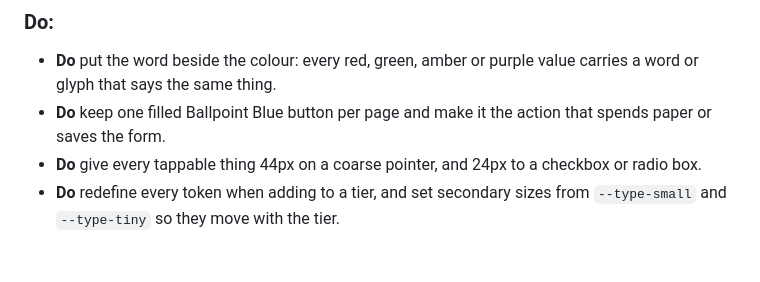
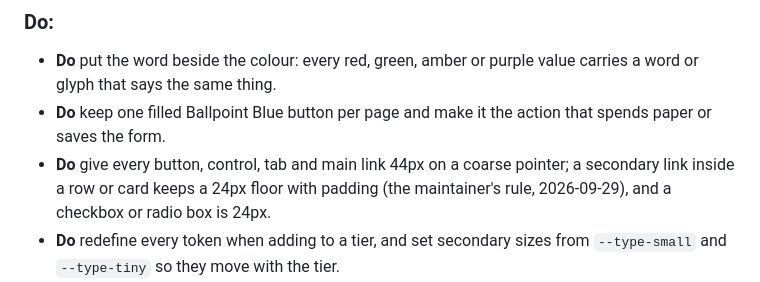
Before and after one commit to steiner385/fridgesheet, a Markdown page: DESIGN.md, the part around the change. GitHub-like rendering; blank space fills up the shorter version.

```diff
--- a/DESIGN.md
+++ b/DESIGN.md
@@ -487,7 +487,9 @@ coming due, then two trailer counts. The reader is a child standing at a fridge.
   glyph that says the same thing.
 - **Do** keep one filled Ballpoint Blue button per page and make it the action that spends paper or
   saves the form.
-- **Do** give every tappable thing 44px on a coarse pointer, and 24px to a checkbox or radio box.
+- **Do** give every button, control, tab and main link 44px on a coarse pointer; a secondary link
+  inside a row or card keeps a 24px floor with padding (the maintainer's rule, 2026-09-29), and a
+  checkbox or radio box is 24px.
 - **Do** redefine every token when adding to a tier, and set secondary sizes from `--type-small`
   and `--type-tiny` so they move with the tier.
 - **Do** bound prose and forms to `--measure` (760px) and let tables, cards and charts fill the
```
Also changed, not shown: PRODUCT.md (+8 -5 lines).
